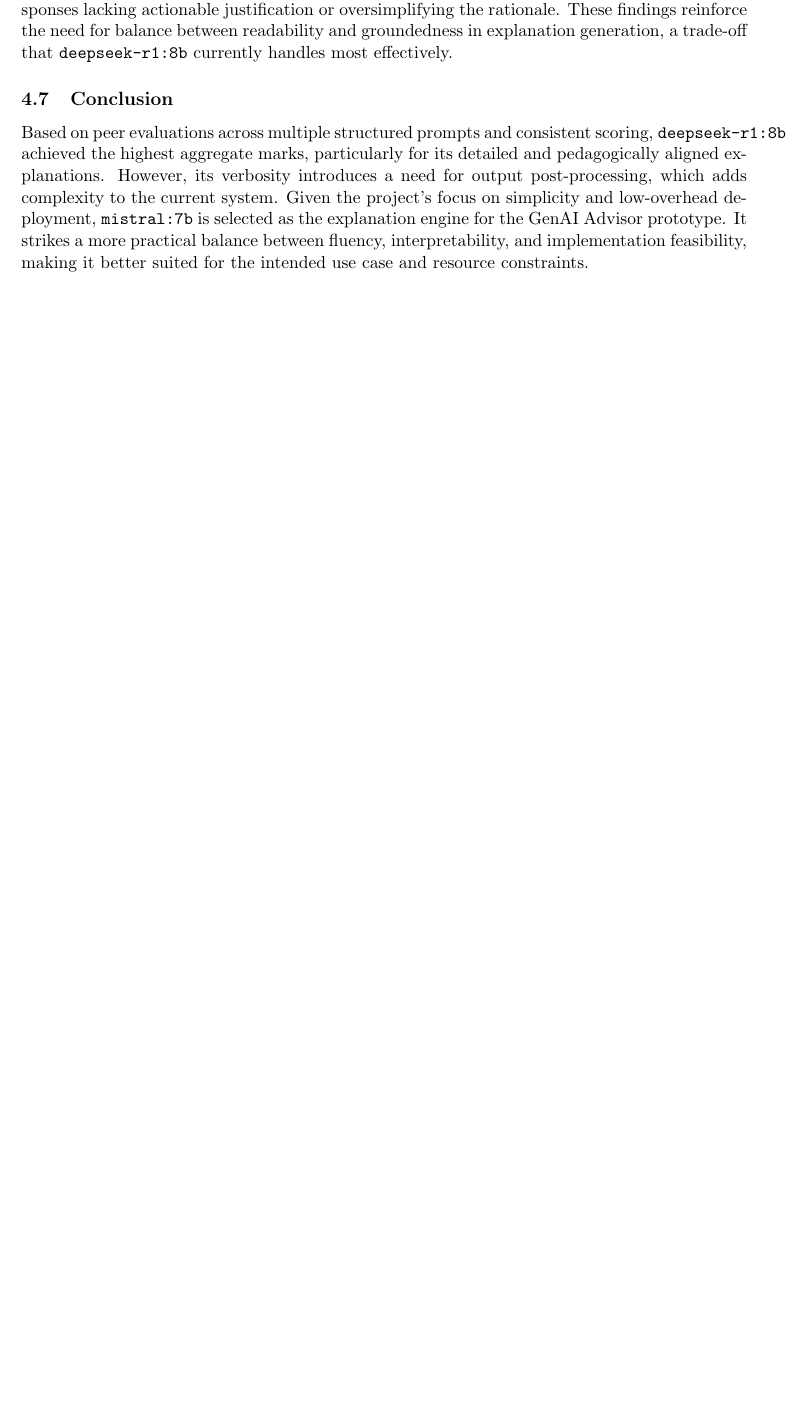
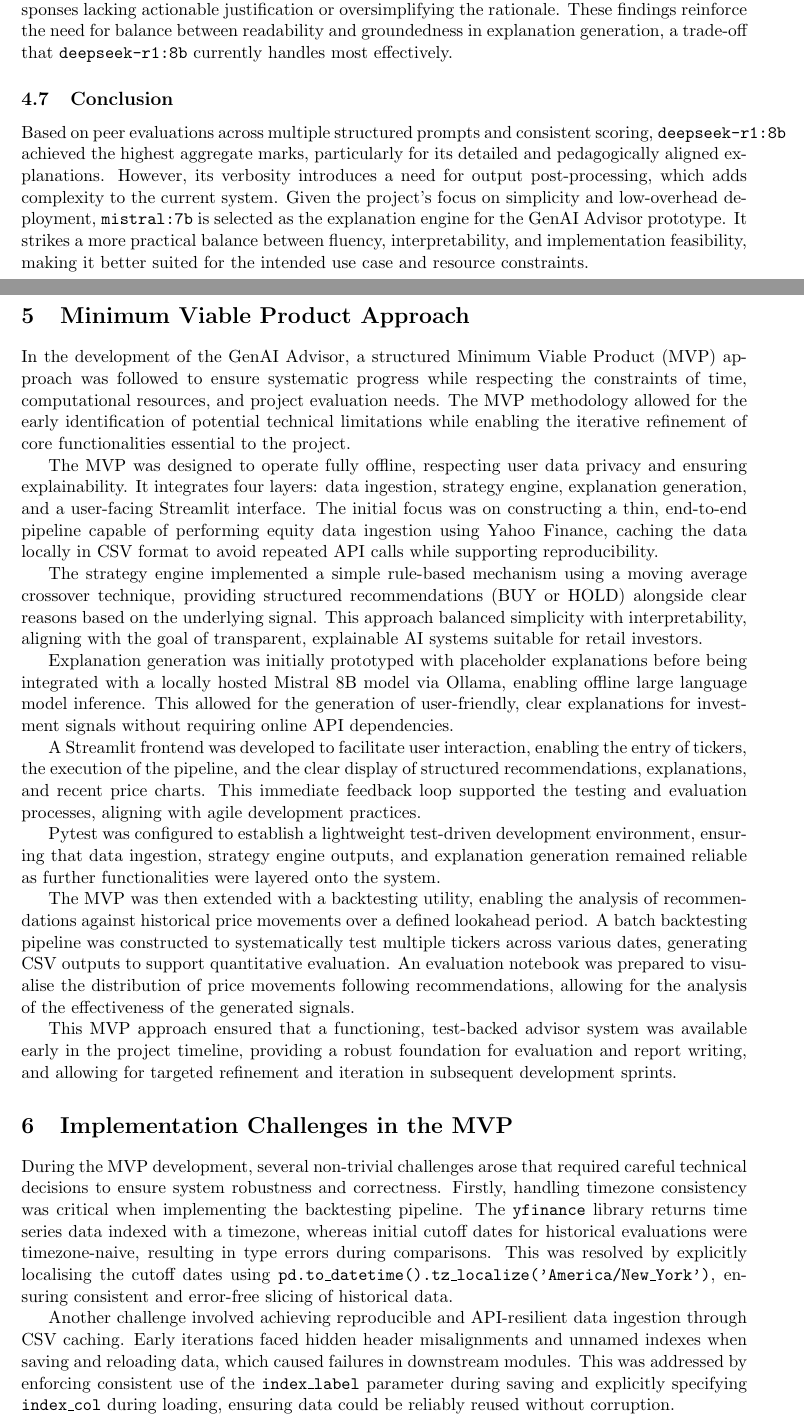
Before and after one commit to andreasmallios/genaiadvisor, a LaTeX document (report/main.tex, which reads report/chapters/implementation.tex): part of page 17 of 20 before the commit and two parts of pages 17 and 18 of 22 after it, the two joined at a grey line, cut so that both start at the same text, the shorter picture padded with empty space. Compiled offline with pdfLaTeX.

Commit message:
init mvp reporting

```diff
--- /dev/null
+++ b/report/chapters/implementation.tex
@@ -0,0 +1,23 @@
+\section{Minimum Viable Product Approach}
+
+In the development of the GenAI Advisor, a structured Minimum Viable Product (MVP) approach was followed to ensure systematic progress while respecting the constraints of time, computational resources, and project evaluation needs. The MVP methodology allowed for the early identification of potential technical limitations while enabling the iterative refinement of core functionalities essential to the project.
+
+The MVP was designed to operate fully offline, respecting user data privacy and ensuring explainability. It integrates four layers: data ingestion, strategy engine, explanation generation, and a user-facing Streamlit interface. The initial focus was on constructing a thin, end-to-end pipeline capable of performing equity data ingestion using Yahoo Finance, caching the data locally in CSV format to avoid repeated API calls while supporting reproducibility.
+
+The strategy engine implemented a simple rule-based mechanism using a moving average crossover technique, providing structured recommendations (BUY or HOLD) alongside clear reasons based on the underlying signal. This approach balanced simplicity with interpretability, aligning with the goal of transparent, explainable AI systems suitable for retail investors.
+
+Explanation generation was initially prototyped with placeholder explanations before being integrated with a locally hosted Mistral 8B model via Ollama, enabling offline large language model inference. This allowed for the generation of user-friendly, clear explanations for investment signals without requiring online API dependencies.
+
+A Streamlit frontend was developed to facilitate user interaction, enabling the entry of tickers, the execution of the pipeline, and the clear display of structured recommendations, explanations, and recent price charts. This immediate feedback loop supported the testing and evaluation processes, aligning with agile development practices.
+
+Pytest was configured to establish a lightweight test-driven development environment, ensuring that data ingestion, strategy engine outputs, and explanation generation remained reliable as further functionalities were layered onto the system.
+
+The MVP was then extended with a backtesting utility, enabling the analysis of recommendations against historical price movements over a defined lookahead period. A batch backtesting pipeline was constructed to systematically test multiple tickers across various dates, generating CSV outputs to support quantitative evaluation. An evaluation notebook was prepared to visualise the distribution of price movements following recommendations, allowing for the analysis of the effectiveness of the generated signals.
+
+This MVP approach ensured that a functioning, test-backed advisor system was available early in the project timeline, providing a robust foundation for evaluation and report writing, and allowing for targeted refinement and iteration in subsequent development sprints.
+
+\section{Implementation Challenges in the MVP}
+
+During the MVP development, several non-trivial challenges arose that required careful technical decisions to ensure system robustness and correctness. Firstly, handling timezone consistency was critical when implementing the backtesting pipeline. The \texttt{yfinance} library returns time series data indexed with a timezone, whereas initial cutoff dates for historical evaluations were timezone-naive, resulting in type errors during comparisons. This was resolved by explicitly localising the cutoff dates using \texttt{pd.to\_datetime().tz\_localize('America/New\_York')}, ensuring consistent and error-free slicing of historical data.
+
+Another challenge involved achieving reproducible and API-resilient data ingestion through CSV caching. Early iterations faced hidden header misalignments and unnamed indexes when saving and reloading data, which caused failures in downstream modules. This was addressed by enforcing consistent use of the \texttt{index\_label} parameter during saving and explicitly specifying \texttt{index\_col} during loading, ensuring data could be reliably reused without corruption.
```
Also changed, not shown: report/main.tex (+2 -0 lines), report/main.pdf, report/chapters/implementation.tex (8 more changed lines).
